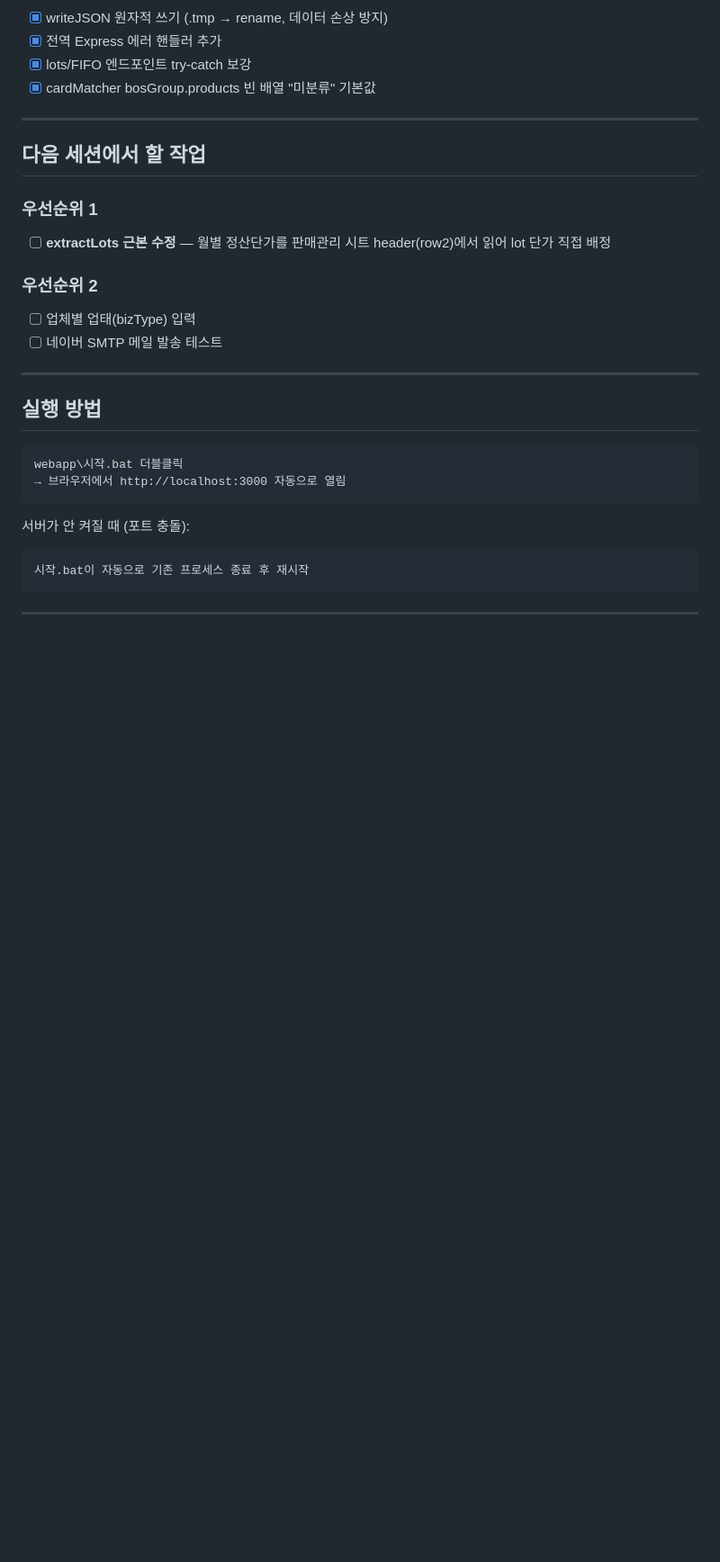
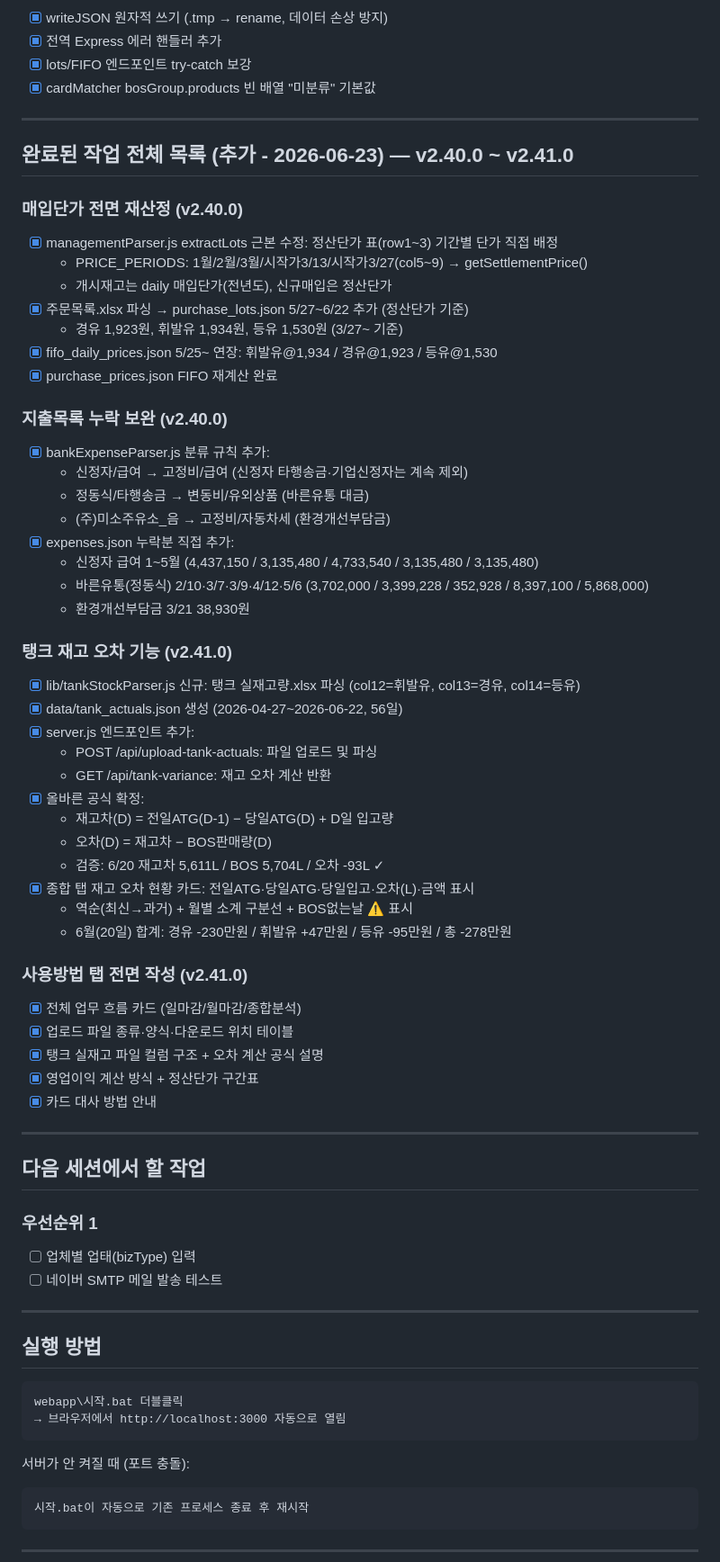
Before and after one commit to gksfkwldud1512-ctrl/-, a Markdown page: 주유소자동화/CLAUDE.md, the part around the change. Shown at 90% size. Rendered like a GitHub page; blank space fills up the shorter version.

Commit message:
docs: CLAUDE.md 세션 작업 내역 업데이트 (v2.40.0~v2.41.0)
Co-Authored-By: Claude Sonnet 4.6 <noreply@anthropic.com>

```diff
--- a/주유소자동화/CLAUDE.md
+++ b/주유소자동화/CLAUDE.md
@@ -298,12 +298,53 @@ C:\Users\82108\Desktop\주유소자동화\
 
 ---
 
+## 완료된 작업 전체 목록 (추가 - 2026-06-23) — v2.40.0 ~ v2.41.0
+
+### 매입단가 전면 재산정 (v2.40.0)
+- [x] managementParser.js extractLots 근본 수정: 정산단가 표(row1~3) 기간별 단가 직접 배정
+  - PRICE_PERIODS: 1월/2월/3월/시작가3/13/시작가3/27(col5~9) → getSettlementPrice()
+  - 개시재고는 daily 매입단가(전년도), 신규매입은 정산단가
+- [x] 주문목록.xlsx 파싱 → purchase_lots.json 5/27~6/22 추가 (정산단가 기준)
+  - 경유 1,923원, 휘발유 1,934원, 등유 1,530원 (3/27~ 기준)
+- [x] fifo_daily_prices.json 5/25~ 연장: 휘발유@1,934 / 경유@1,923 / 등유@1,530
+- [x] purchase_prices.json FIFO 재계산 완료
+
+### 지출목록 누락 보완 (v2.40.0)
+- [x] bankExpenseParser.js 분류 규칙 추가:
+  - 신정자/급여 → 고정비/급여 (신정자 타행송금·기업신정자는 계속 제외)
+  - 정동식/타행송금 → 변동비/유외상품 (바른유통 대금)
+  - (주)미소주유소_음 → 고정비/자동차세 (환경개선부담금)
+- [x] expenses.json 누락분 직접 추가:
+  - 신정자 급여 1~5월 (4,437,150 / 3,135,480 / 4,733,540 / 3,135,480 / 3,135,480)
+  - 바른유통(정동식) 2/10·3/7·3/9·4/12·5/6 (3,702,000 / 3,399,228 / 352,928 / 8,397,100 / 5,868,000)
+  - 환경개선부담금 3/21 38,930원
+
+### 탱크 재고 오차 기능 (v2.41.0)
+- [x] lib/tankStockParser.js 신규: 탱크 실재고량.xlsx 파싱 (col12=휘발유, col13=경유, col14=등유)
+- [x] data/tank_actuals.json 생성 (2026-04-27~2026-06-22, 56일)
+- [x] server.js 엔드포인트 추가:
+  - POST /api/upload-tank-actuals: 파일 업로드 및 파싱
+  - GET /api/tank-variance: 재고 오차 계산 반환
+- [x] 올바른 공식 확정:
+  - 재고차(D) = 전일ATG(D-1) − 당일ATG(D) + D일 입고량
+  - 오차(D) = 재고차 − BOS판매량(D)
+  - 검증: 6/20 재고차 5,611L / BOS 5,704L / 오차 -93L ✓
+- [x] 종합 탭 재고 오차 현황 카드: 전일ATG·당일ATG·당일입고·오차(L)·금액 표시
+  - 역순(최신→과거) + 월별 소계 구분선 + BOS없는날 ⚠ 표시
+  - 6월(20일) 합계: 경유 -230만원 / 휘발유 +47만원 / 등유 -95만원 / 총 -278만원
+
+### 사용방법 탭 전면 작성 (v2.41.0)
+- [x] 전체 업무 흐름 카드 (일마감/월마감/종합분석)
+- [x] 업로드 파일 종류·양식·다운로드 위치 테이블
+- [x] 탱크 실재고 파일 컬럼 구조 + 오차 계산 공식 설명
+- [x] 영업이익 계산 방식 + 정산단가 구간표
+- [x] 카드 대사 방법 안내
+
+---
+
 ## 다음 세션에서 할 작업
 
 ### 우선순위 1
-- [ ] **extractLots 근본 수정** — 월별 정산단가를 판매관리 시트 header(row2)에서 읽어 lot 단가 직접 배정
-
-### 우선순위 2
 - [ ] 업체별 업태(bizType) 입력
 - [ ] 네이버 SMTP 메일 발송 테스트
 
```
